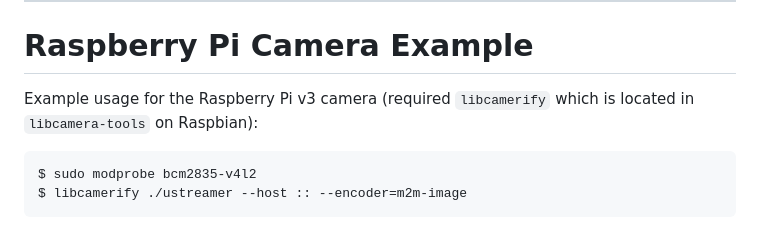
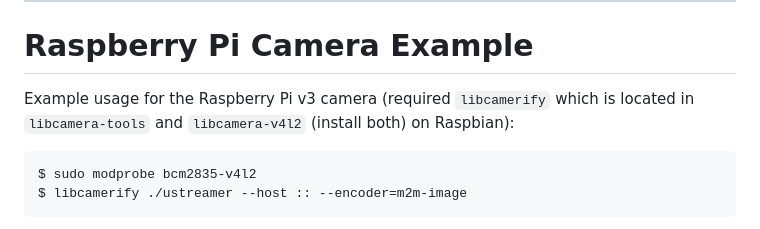
Before and after one commit to pikvm/ustreamer, a Markdown page: README.md, the part around the change. GitHub-like rendering.

Commit message:
notes about libcamerify

````diff
--- a/README.md
+++ b/README.md
@@ -151,7 +151,7 @@ Add `-e EDID=1` to set HDMI EDID before starting ustreamer. Use together with `-
 -----
 # Raspberry Pi Camera Example
 
-Example usage for the Raspberry Pi v3 camera (required `libcamerify` which is located in `libcamera-tools` on Raspbian):
+Example usage for the Raspberry Pi v3 camera (required `libcamerify` which is located in `libcamera-tools` and `libcamera-v4l2` (install both) on Raspbian):
 ```
 $ sudo modprobe bcm2835-v4l2
 $ libcamerify ./ustreamer --host :: --encoder=m2m-image
````
